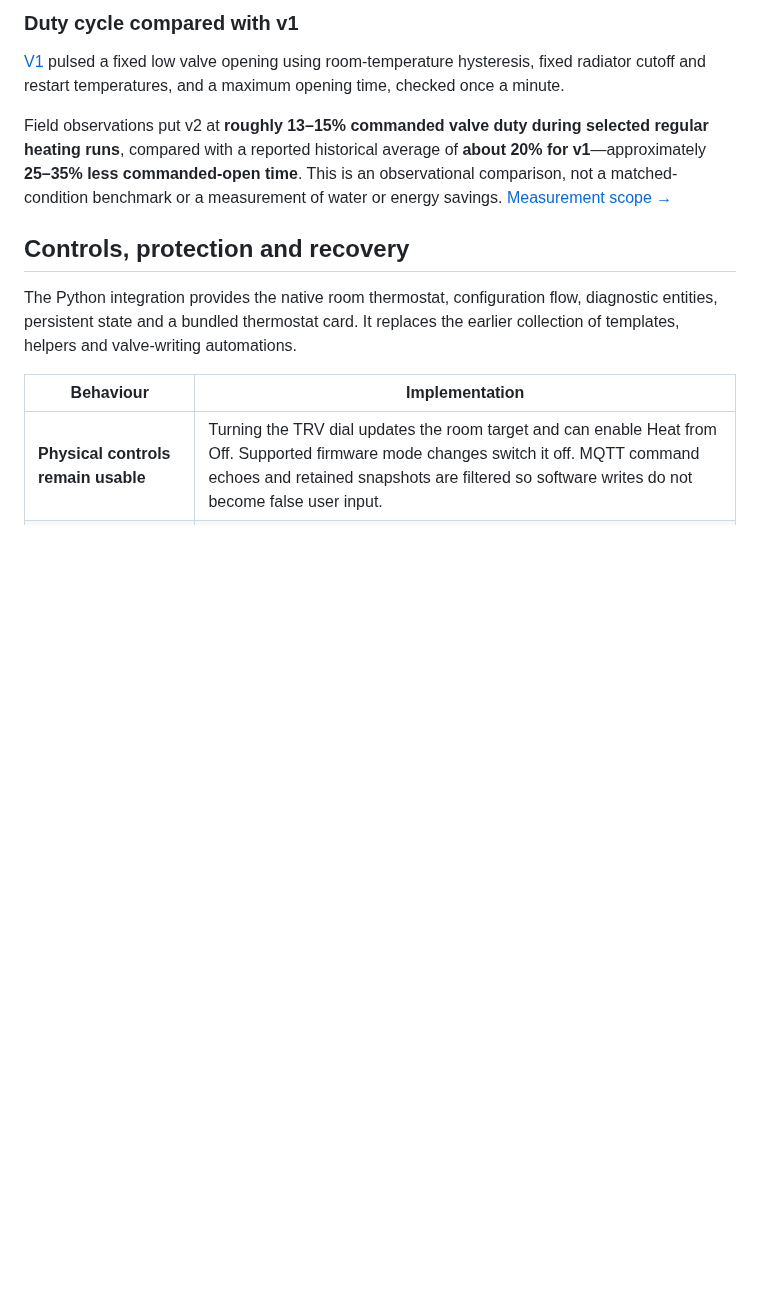
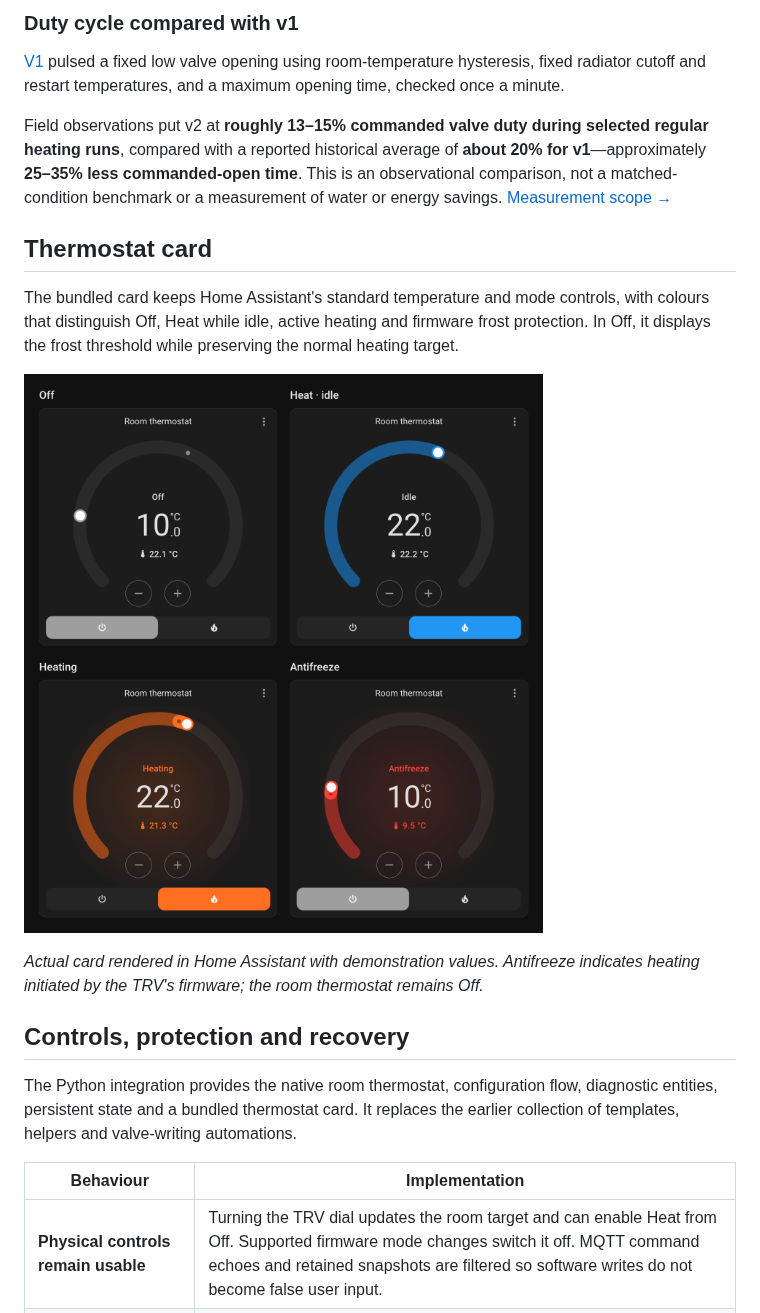
Before and after one commit to blackeyeliner/heating-pulse-controller-v2, a Markdown page: README.md, the part around the change. Rendered like a GitHub page; pictures changed too: docs/assets/thermostat-card-states.png (added); blank space fills up the shorter version.

Commit message:
docs: illustrate the thermostat card's four display states

```diff
--- a/README.md
+++ b/README.md
@@ -52,6 +52,14 @@ The same sequence is shown below as valve commands, radiator-surface temperature
 
 Field observations put v2 at **roughly 13–15% commanded valve duty during selected regular heating runs**, compared with a reported historical average of **about 20% for v1**—approximately **25–35% less commanded-open time**. This is an observational comparison, not a matched-condition benchmark or a measurement of water or energy savings. [Measurement scope →](docs/validation.md#duty-cycle-comparison)
 
+## Thermostat card
+
+The bundled card keeps Home Assistant's standard temperature and mode controls, with colours that distinguish Off, Heat while idle, active heating and firmware frost protection. In Off, it displays the frost threshold while preserving the normal heating target.
+
+[![The custom thermostat card in four states: grey Off, blue Heat while idle, orange Heating, and red Antifreeze with Off still selected.](docs/assets/thermostat-card-states.png)](docs/assets/thermostat-card-states.png)
+
+*Actual card rendered in Home Assistant with demonstration values. Antifreeze indicates heating initiated by the TRV's firmware; the room thermostat remains Off.*
+
 ## Controls, protection and recovery
 
 The Python integration provides the native room thermostat, configuration flow, diagnostic entities, persistent state and a bundled thermostat card. It replaces the earlier collection of templates, helpers and valve-writing automations.
```
Also changed, not shown: docs/assets/README.md (+3 -1 lines).
